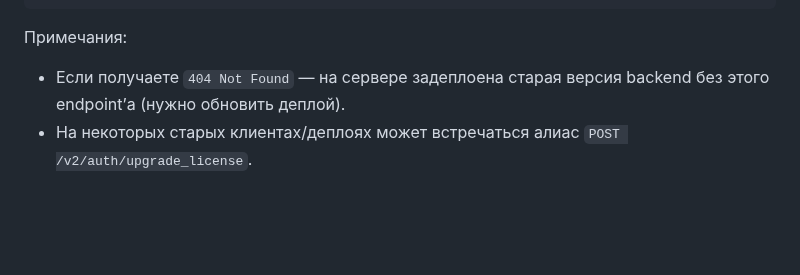
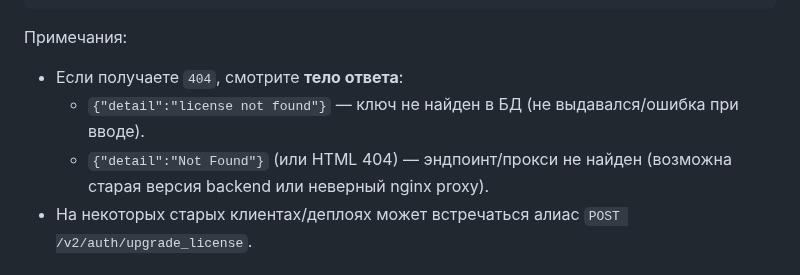
Before and after one commit to MrJinPro/backend-TTBoost-v2, a Markdown page: WEB_CHECKOUT_API.md, the part around the change. Drawn GitHub-style; blank space fills up the shorter version.

Commit message:
Docs: clarify 404 detail for upgrade-license

````diff
--- a/WEB_CHECKOUT_API.md
+++ b/WEB_CHECKOUT_API.md
@@ -276,7 +276,9 @@ Response:
 ```
 
 Примечания:
-- Если получаете `404 Not Found` — на сервере задеплоена старая версия backend без этого endpoint’а (нужно обновить деплой).
+- Если получаете `404`, смотрите **тело ответа**:
+  - `{"detail":"license not found"}` — ключ не найден в БД (не выдавался/ошибка при вводе).
+  - `{"detail":"Not Found"}` (или HTML 404) — эндпоинт/прокси не найден (возможна старая версия backend или неверный nginx proxy).
 - На некоторых старых клиентах/деплоях может встречаться алиас `POST /v2/auth/upgrade_license`.
 
 ### Рекомендуемый вариант: апгрейд в профиле (пользователь уже вошёл)
````
